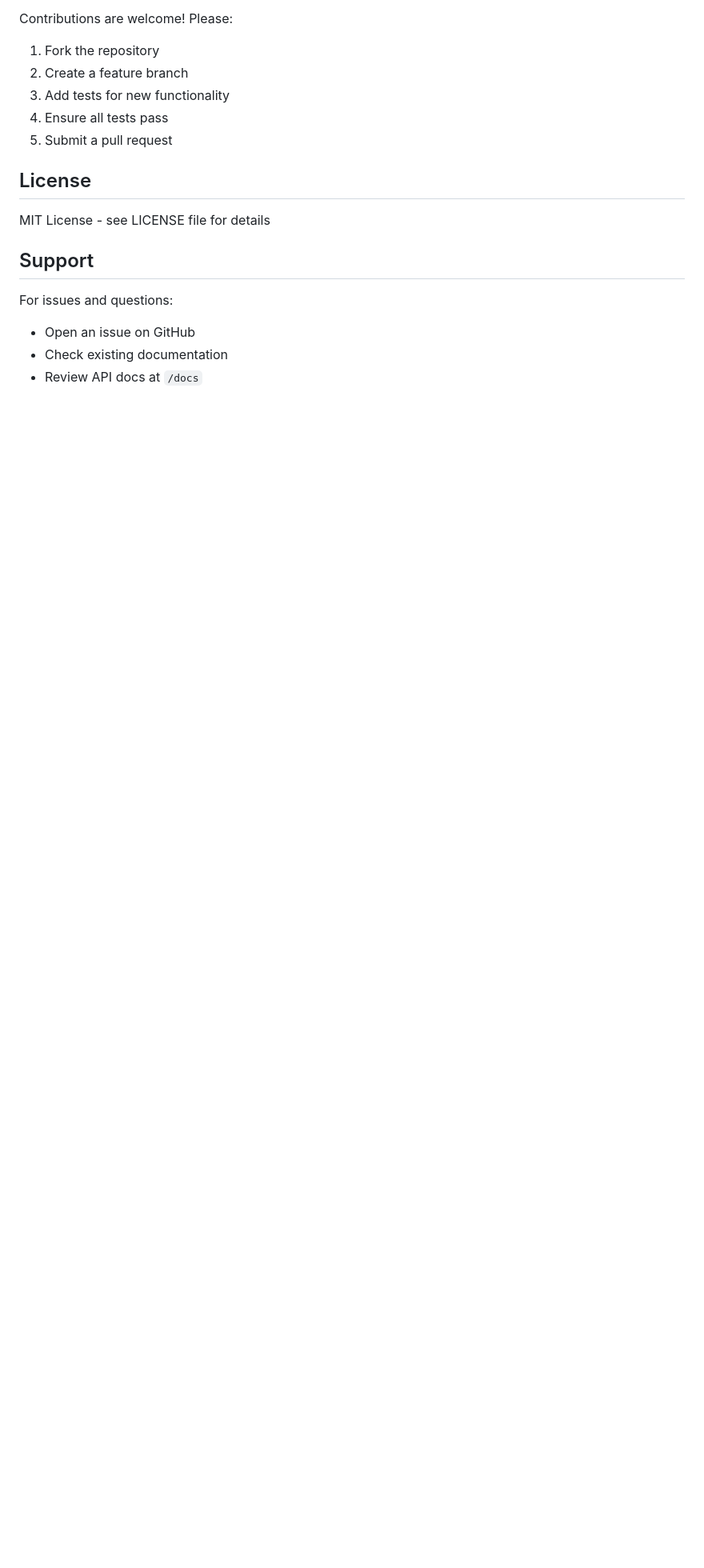
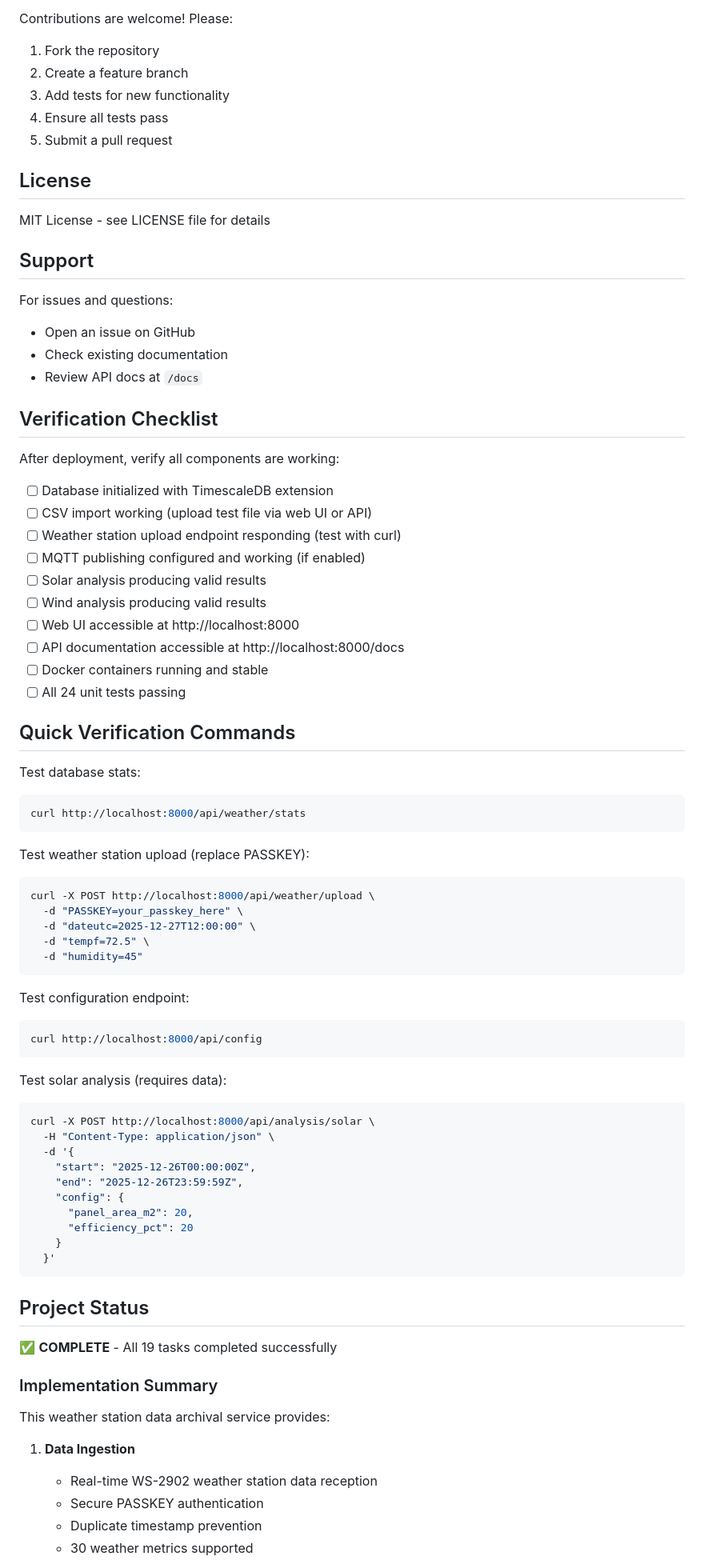
Before and after one commit to irjudson/wx-tools, a Markdown page: README.md, the part around the change printed below. Shown: that part at 80% size. Drawn GitHub-style; blank space fills up the shorter version.

Commit message:
docs: add verification checklist and project completion summary

````diff
--- a/README.md
+++ b/README.md
@@ -476,3 +476,67 @@ For issues and questions:
 - Check existing documentation
 - Review API docs at `/docs`
 
+## Verification Checklist
+
+After deployment, verify all components are working:
+
+- [ ] Database initialized with TimescaleDB extension
+- [ ] CSV import working (upload test file via web UI or API)
+- [ ] Weather station upload endpoint responding (test with curl)
+- [ ] MQTT publishing configured and working (if enabled)
+- [ ] Solar analysis producing valid results
+- [ ] Wind analysis producing valid results
+- [ ] Web UI accessible at http://localhost:8000
+- [ ] API documentation accessible at http://localhost:8000/docs
+- [ ] Docker containers running and stable
+- [ ] All 24 unit tests passing
+
+## Quick Verification Commands
+
+Test database stats:
+```bash
+curl http://localhost:8000/api/weather/stats
+```
+
+Test weather station upload (replace PASSKEY):
+```bash
+curl -X POST http://localhost:8000/api/weather/upload \
+  -d "PASSKEY=your_passkey_here" \
+  -d "dateutc=2025-12-27T12:00:00" \
+  -d "tempf=72.5" \
+  -d "humidity=45"
+```
+
+Test configuration endpoint:
+```bash
+curl http://localhost:8000/api/config
+```
+
+Test solar analysis (requires data):
+```bash
+curl -X POST http://localhost:8000/api/analysis/solar \
+  -H "Content-Type: application/json" \
+  -d '{
+    "start": "2025-12-26T00:00:00Z",
+    "end": "2025-12-26T23:59:59Z",
+    "config": {
+      "panel_area_m2": 20,
+      "efficiency_pct": 20
+    }
+  }'
+```
+
+## Project Status
+
+✅ **COMPLETE** - All 19 tasks completed successfully
+
+### Implementation Summary
+
+This weather station data archival service provides:
+
+1. **Data Ingestion**
+   - Real-time WS-2902 weather station data reception
+   - Secure PASSKEY authentication
+   - Duplicate timestamp prevention
+   - 30 weather metrics supported
+
````
Also changed, not shown: other parts of README.md (+54 -0 lines).
